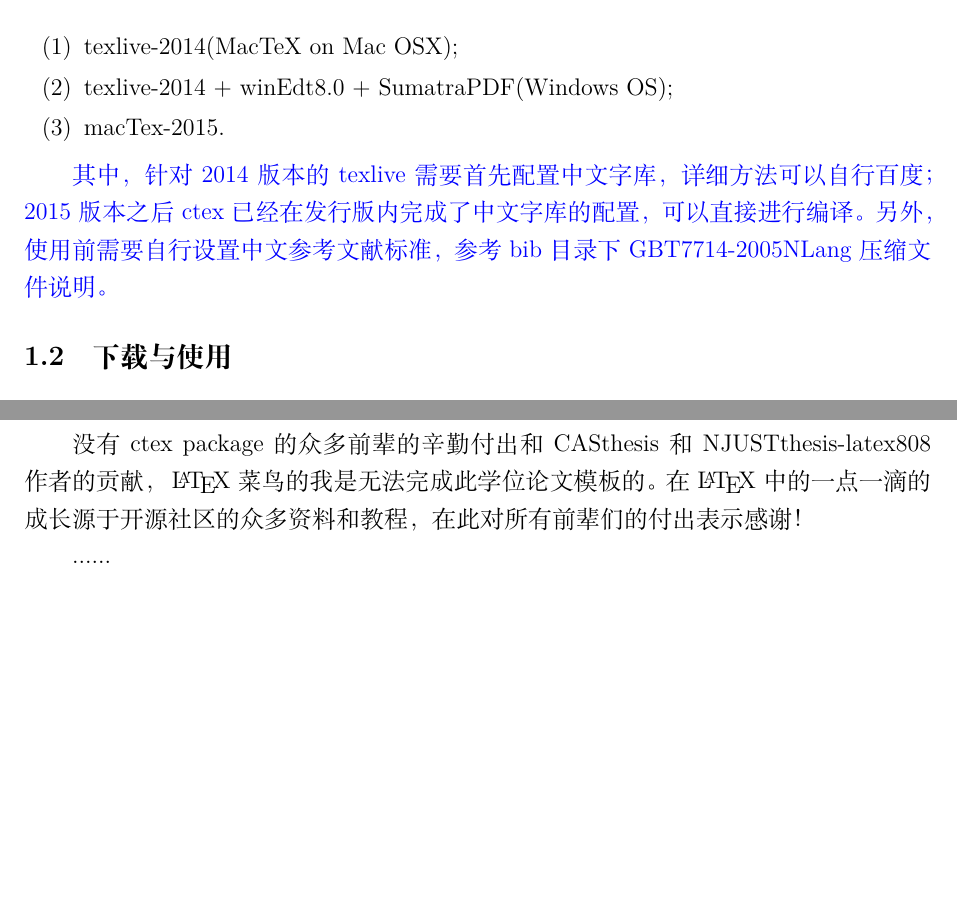
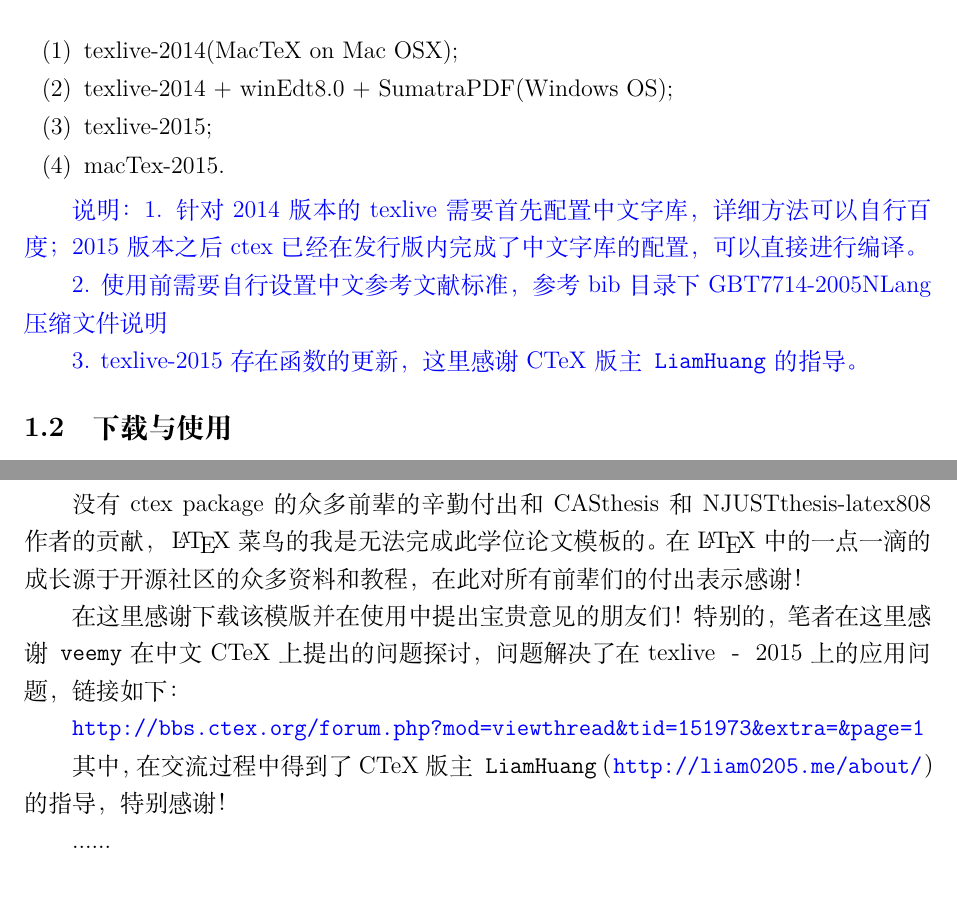
Before and after one commit to jiec827/njustThesis, a LaTeX thesis (myThesis.tex, which reads sty/njustThesis.cls, tex/ch1-introduction.tex, tex/thanks.tex): two parts of pages 18 and 35 of 41 before the commit and two parts of pages 20 and 37 of 43 after it, joined at a grey line, cut so that both start at the same text, the shorter picture padded with empty space. Compiled offline with XeLaTeX; a missing font is replaced by an installed copy or a similar font.

Commit message:
adapt to texlive-2015 and THK to Liam0205

```diff
--- a/sty/njustThesis.cls
+++ b/sty/njustThesis.cls
@@ -109,7 +109,7 @@
     \fi%
   \fi}%
 %% space used in items title
-\newcommand\NJUSTspace{\protect\CTEX@spaceChar\protect\CTEX@spaceChar}
+\newcommand\NJUSTspace{\protect\quad\protect\quad}
 %% underline
 \def\NJUST@underline[#1]#2{%
   \CTEXunderline{\hbox to #1{\hfill#2\hfill}}}
@@ -446,7 +446,7 @@
     \@starttoc{toc}%
     \if@restonecol\twocolumn\fi
     }
-\addtocontents{toc}{\let\string\CTEX@spaceChar\relax}
+\addtocontents{toc}{\let\string\quad\relax}
 \newcommand\Nchapter[1]{%
   \if@mainmatter%
     \@mainmatterfalse%
--- a/tex/ch1-introduction.tex
+++ b/tex/ch1-introduction.tex
@@ -24,12 +24,18 @@
 
 \item texlive-2014 + winEdt8.0 + SumatraPDF(Windows OS);
 
+\item texlive-2015;
+
 \item macTex-2015.
 
 \end{enumerate}
 %% ++++++++++++++++++++++++++++++++++++++
 
-{\color{blue}{其中，针对2014版本的texlive需要首先配置中文字库，详细方法可以自行百度；2015版本之后ctex已经在发行版内完成了中文字库的配置，可以直接进行编译。另外，使用前需要自行设置中文参考文献标准，参考bib目录下GBT7714-2005NLang压缩文件说明。}}
+{\color{blue}{说明：1. 针对2014版本的texlive需要首先配置中文字库，详细方法可以自行百度；2015版本之后ctex已经在发行版内完成了中文字库的配置，可以直接进行编译。
+
+2. 使用前需要自行设置中文参考文献标准，参考bib目录下GBT7714-2005NLang压缩文件说明
+
+3. texlive-2015存在函数的更新，这里感谢CTeX版主\texttt{LiamHuang}的指导。}}
 
 \section{下载与使用}
 \label{sec:howtouse}
--- a/tex/thanks.tex
+++ b/tex/thanks.tex
@@ -7,6 +7,12 @@
 ~\LaTeX{}~菜鸟的我是无法完成此学位论文模板的。在~\LaTeX{}~中的一点一滴的成长源于
 开源社区的众多资料和教程，在此对所有前辈们的付出表示感谢！
 
+在这里感谢下载该模版并在使用中提出宝贵意见的朋友们！特别的，笔者在这里感谢\texttt{veemy}在中文CTeX上提出的问题探讨，问题解决了在texlive－2015上的应用问题，链接如下：
+
+\url{http://bbs.ctex.org/forum.php?mod=viewthread&tid=151973&extra=&page=1}
+
+其中，在交流过程中得到了CTeX版主\texttt{LiamHuang}（\url{http://liam0205.me/about/}）的指导，特别感谢！
+
 ......
 
 \vskip 18pt
```
Also changed, not shown: myThesis.tex (+5 -4 lines), README.md, myThesis.pdf, 7 other files.
